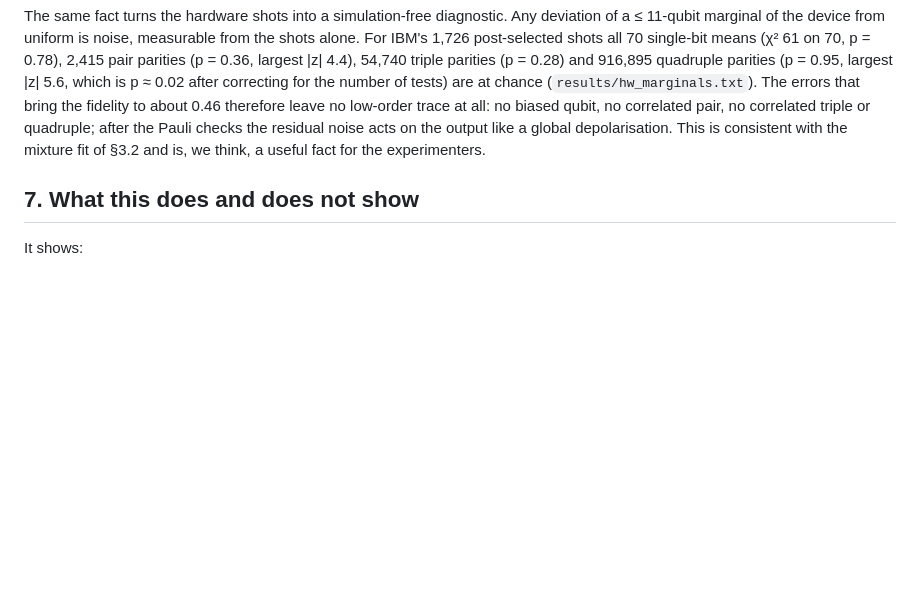
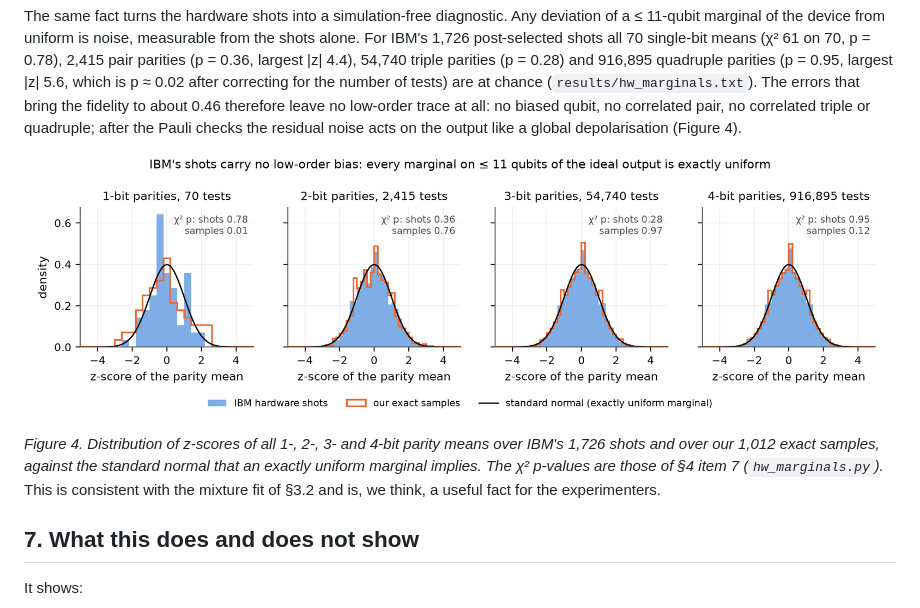
Before and after one commit to chayworks/exact-graphstate-sampling, a Markdown page: paper/exact_graphstate_sampling.md, the part around the change. Rendered like a GitHub page; pictures changed too: paper/fig/fig4_marginals.png (added); blank space fills up the shorter version.

Commit message:
Figure 4 (low-order parities of the hardware shots); ILP record

```diff
--- a/paper/exact_graphstate_sampling.md
+++ b/paper/exact_graphstate_sampling.md
@@ -375,7 +375,11 @@ shots all 70 single-bit means (χ² 61 on 70, p = 0.78), 2,415 pair parities (p
 after correcting for the number of tests) are at chance (`results/hw_marginals.txt`). The errors that bring the
 fidelity to about 0.46 therefore leave no low-order trace at all: no biased qubit, no correlated pair, no
 correlated triple or quadruple; after the Pauli checks the residual noise acts on the output like a global
-depolarisation. This is consistent with the mixture
+depolarisation (Figure 4).
+
+![Low-order parities of the hardware shots](fig/fig4_marginals.png)
+
+*Figure 4. Distribution of z-scores of all 1-, 2-, 3- and 4-bit parity means over IBM's 1,726 shots and over our 1,012 exact samples, against the standard normal that an exactly uniform marginal implies. The χ² p-values are those of §4 item 7 (`hw_marginals.py`).* This is consistent with the mixture
 fit of §3.2 and is, we think, a useful fact for the experimenters.
 
 ## 7. What this does and does not show
```
Also changed, not shown: 5 other files.
